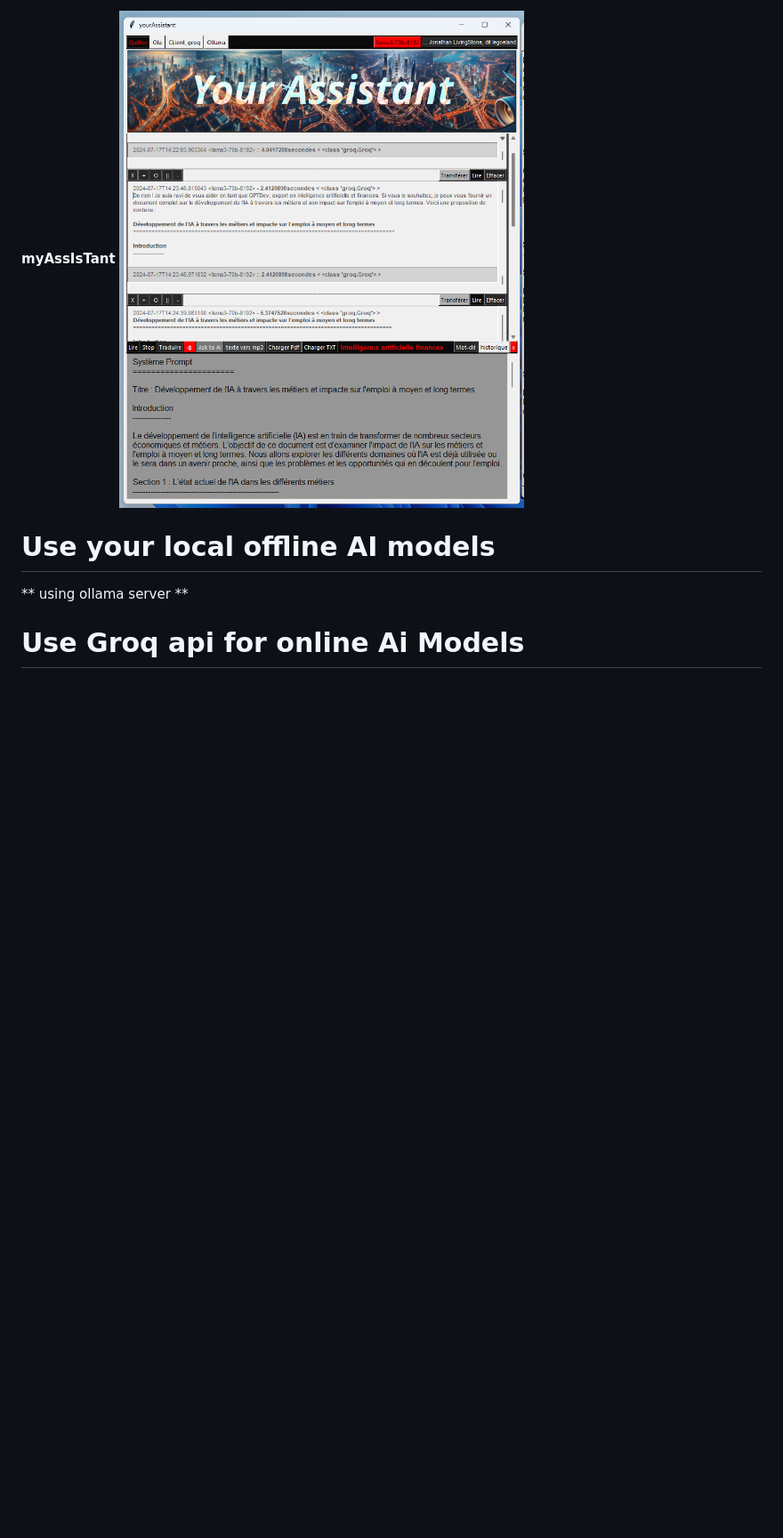
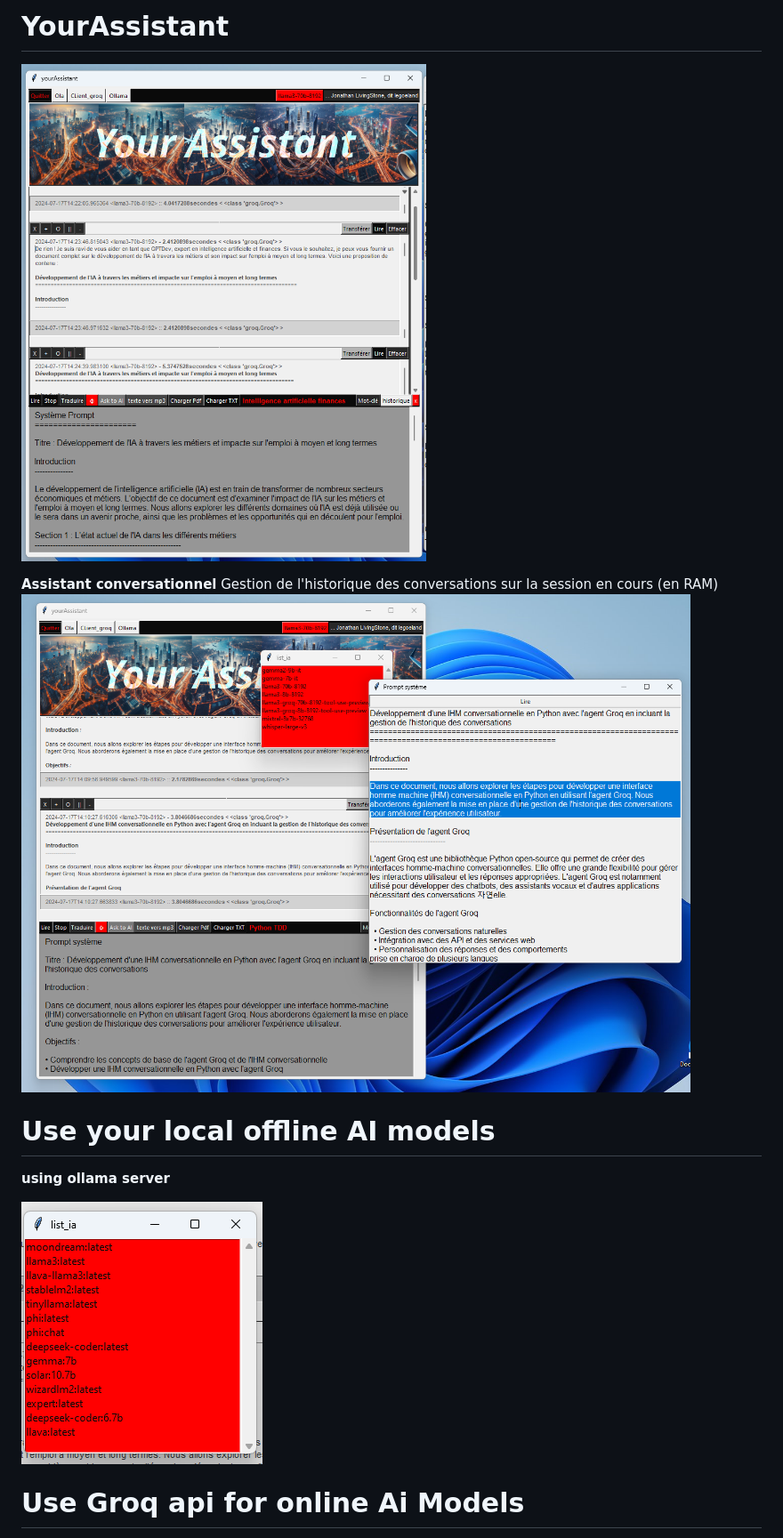
Before and after one commit to legoeland06/my_assistant, a Markdown page: README.md, the part around one of its changes. Shown at 89% size. GitHub-like rendering; pictures changed too: capture04.png (added), capture05.png (added); blank space fills up the shorter version.

```diff
--- a/README.md
+++ b/README.md
@@ -1,7 +1,14 @@
-**myAssIsTant**
-![capture_principale.png](capture_principale.png)
+# YourAssistant
+![capture.png](capture_principale.png)
+
+**Assistant conversationnel**
+Gestion de l'historique des conversations sur la session en cours (en RAM)
+![capture.png](capture05.png)
+
 # Use your local offline AI models
-** using ollama server **
+**using ollama server**
+
+![capture.png](capture04.png)
 
 # Use Groq api for online Ai Models
 like llama-8b-8192, llama-70b-8192
```
Also changed, not shown: other parts of README.md (+8 -1 lines), capture02.png (added), capture03.png (added).
